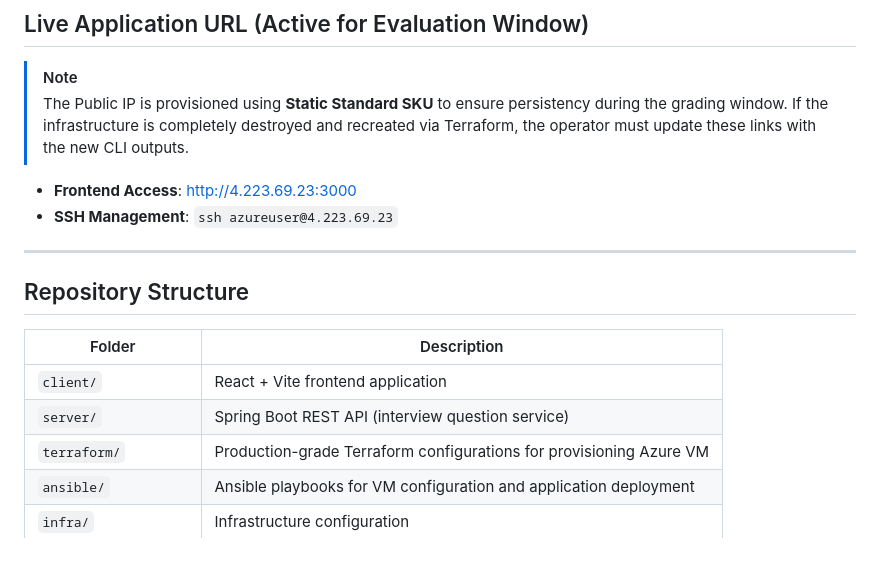
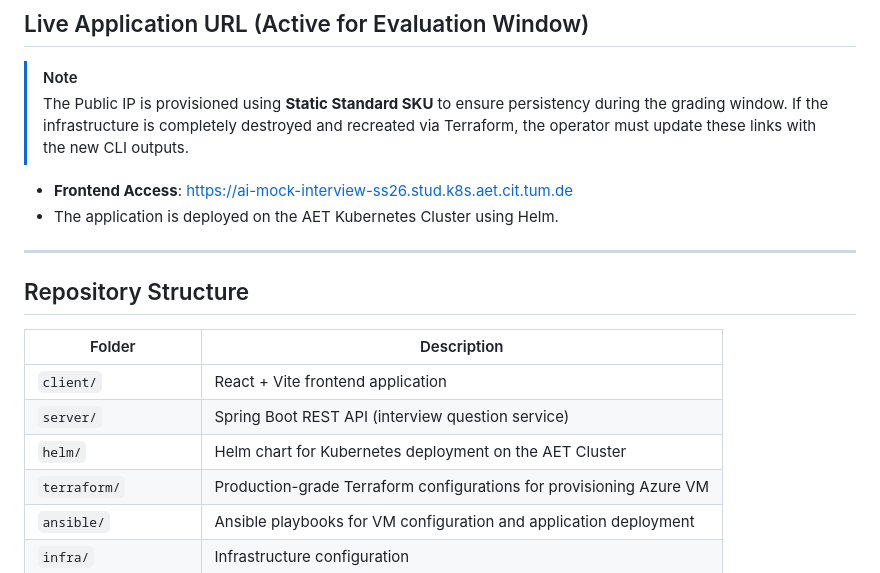
Before and after one commit to DevOps26HN/AI-Mock-Interview-Platform, a Markdown page: README.md, the part around one of its changes. Rendered like a GitHub page.

```diff
--- a/README.md
+++ b/README.md
@@ -15,8 +15,8 @@ realistic interview conditions and identify skill gaps before the real thing.
 > The Public IP is provisioned using **Static Standard SKU** to ensure persistency during the grading window.
 > If the infrastructure is completely destroyed and recreated via Terraform, the operator must update these links with the new CLI outputs.
 
-* **Frontend Access**: [http://4.223.69.23:3000](http://4.223.69.23:3000)
-* **SSH Management**: `ssh azureuser@4.223.69.23`
+* **Frontend Access**: [https://ai-mock-interview-ss26.stud.k8s.aet.cit.tum.de](https://ai-mock-interview-ss26.stud.k8s.aet.cit.tum.de)
+* The application is deployed on the AET Kubernetes Cluster using Helm.
 
 ---
 
@@ -26,6 +26,7 @@ realistic interview conditions and identify skill gaps before the real thing.
 | -------------------- | ------------------------------------------------------------------------- |
 | `client/`            | React + Vite frontend application                                         |
 | `server/`            | Spring Boot REST API (interview question service)                         |
+| `helm/`              | Helm chart for Kubernetes deployment on the AET Cluster                   |
 | `terraform/`         | Production-grade Terraform configurations for provisioning Azure VM       |
 | `ansible/`           | Ansible playbooks for VM configuration and application deployment         |
 | `infra/`             | Infrastructure configuration                                              |
```
Also changed, not shown: other parts of README.md (+81 -0 lines).
